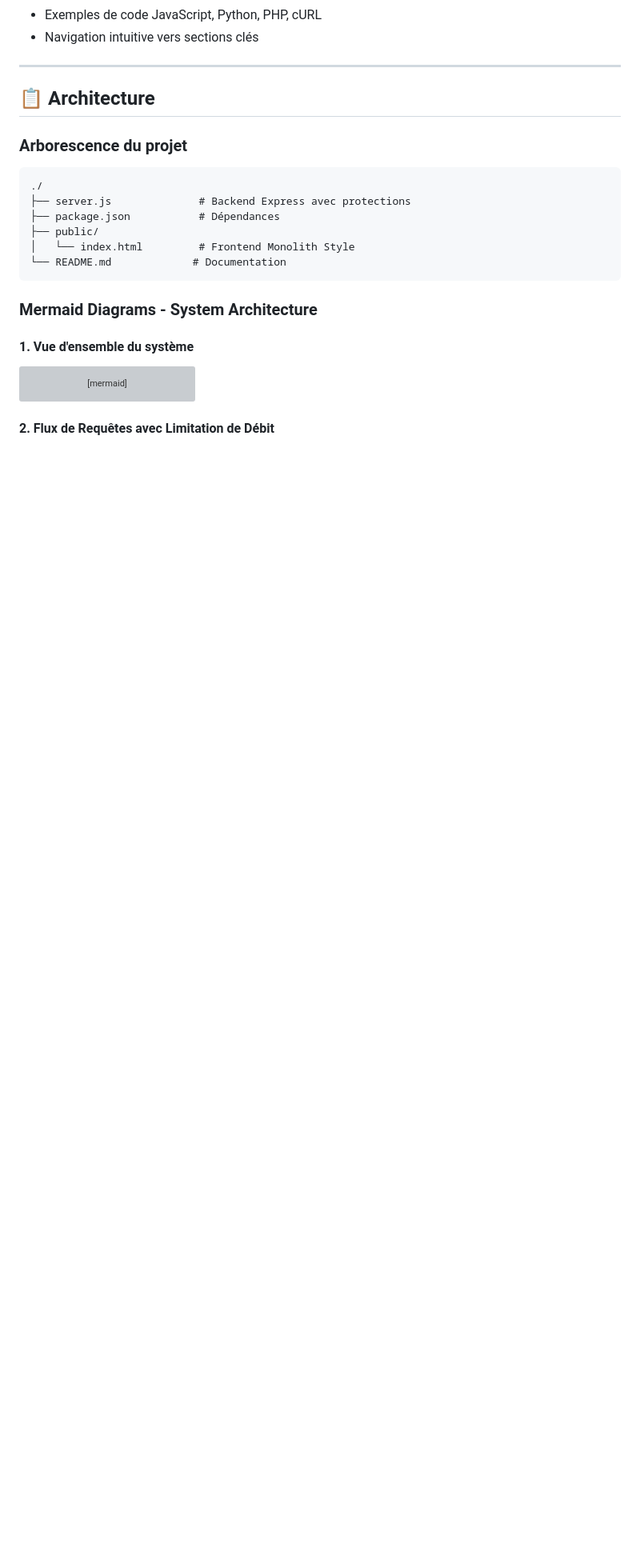
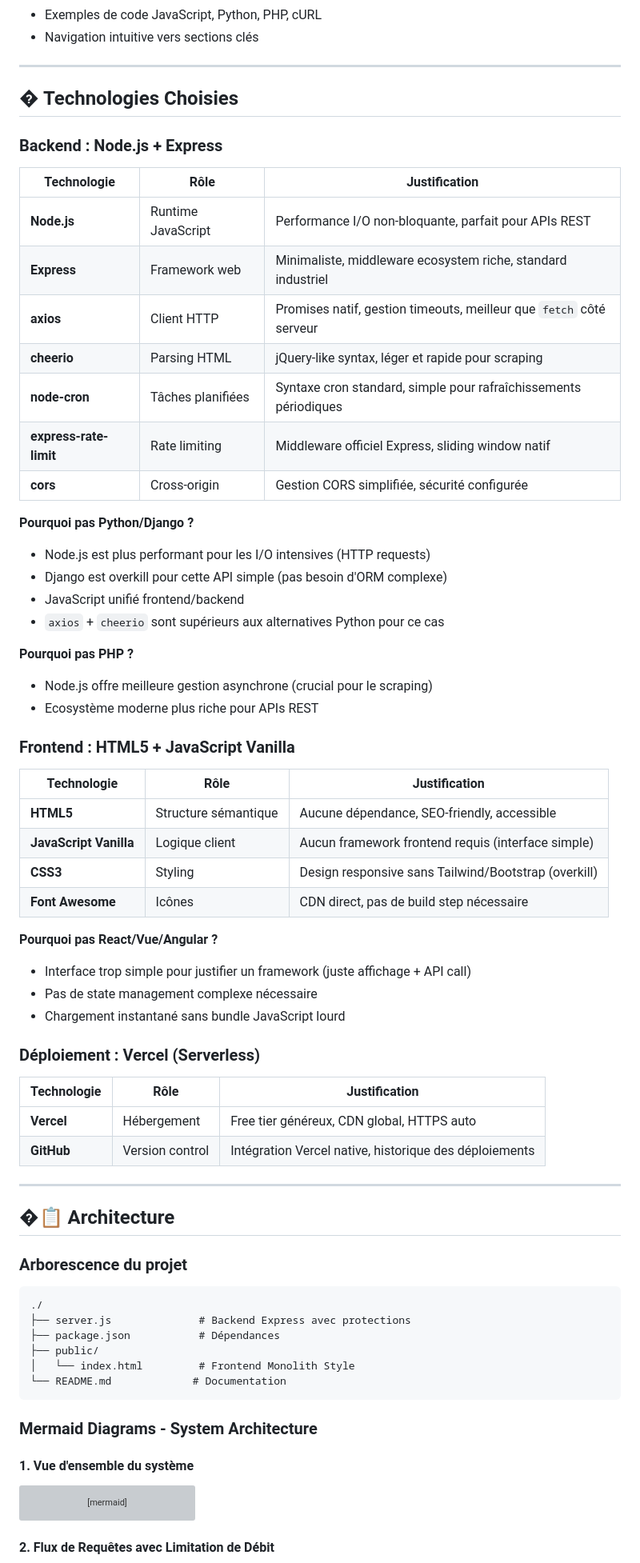
Before and after one commit to antifugazis/BRH, a Markdown page: README.md, the part around the change. Shown at 80% size. GitHub-like rendering; blank space fills up the shorter version; grey boxes are pictures that could not be loaded.

Commit message:
Add Technologies Chosen section with justifications

````diff
--- a/README.md
+++ b/README.md
@@ -76,7 +76,54 @@ Développer une plateforme complète (Backend + Frontend) qui récupère, stocke
 
 ---
 
-## 📋 Architecture
+## �️ Technologies Choisies
+
+### Backend : Node.js + Express
+
+| Technologie | Rôle | Justification |
+|-------------|------|---------------|
+| **Node.js** | Runtime JavaScript | Performance I/O non-bloquante, parfait pour APIs REST |
+| **Express** | Framework web | Minimaliste, middleware ecosystem riche, standard industriel |
+| **axios** | Client HTTP | Promises natif, gestion timeouts, meilleur que `fetch` côté serveur |
+| **cheerio** | Parsing HTML | jQuery-like syntax, léger et rapide pour scraping |
+| **node-cron** | Tâches planifiées | Syntaxe cron standard, simple pour rafraîchissements périodiques |
+| **express-rate-limit** | Rate limiting | Middleware officiel Express, sliding window natif |
+| **cors** | Cross-origin | Gestion CORS simplifiée, sécurité configurée |
+
+**Pourquoi pas Python/Django ?**
+- Node.js est plus performant pour les I/O intensives (HTTP requests)
+- Django est overkill pour cette API simple (pas besoin d'ORM complexe)
+- JavaScript unifié frontend/backend
+- `axios` + `cheerio` sont supérieurs aux alternatives Python pour ce cas
+
+**Pourquoi pas PHP ?**
+- Node.js offre meilleure gestion asynchrone (crucial pour le scraping)
+- Ecosystème moderne plus riche pour APIs REST
+
+### Frontend : HTML5 + JavaScript Vanilla
+
+| Technologie | Rôle | Justification |
+|-------------|------|---------------|
+| **HTML5** | Structure sémantique | Aucune dépendance, SEO-friendly, accessible |
+| **JavaScript Vanilla** | Logique client | Aucun framework frontend requis (interface simple) |
+| **CSS3** | Styling | Design responsive sans Tailwind/Bootstrap (overkill) |
+| **Font Awesome** | Icônes | CDN direct, pas de build step nécessaire |
+
+**Pourquoi pas React/Vue/Angular ?**
+- Interface trop simple pour justifier un framework (juste affichage + API call)
+- Pas de state management complexe nécessaire
+- Chargement instantané sans bundle JavaScript lourd
+
+### Déploiement : Vercel (Serverless)
+
+| Technologie | Rôle | Justification |
+|-------------|------|---------------|
+| **Vercel** | Hébergement | Free tier généreux, CDN global, HTTPS auto |
+| **GitHub** | Version control | Intégration Vercel native, historique des déploiements |
+
+---
+
+## �📋 Architecture
 
 ### Arborescence du projet
 ```
````
